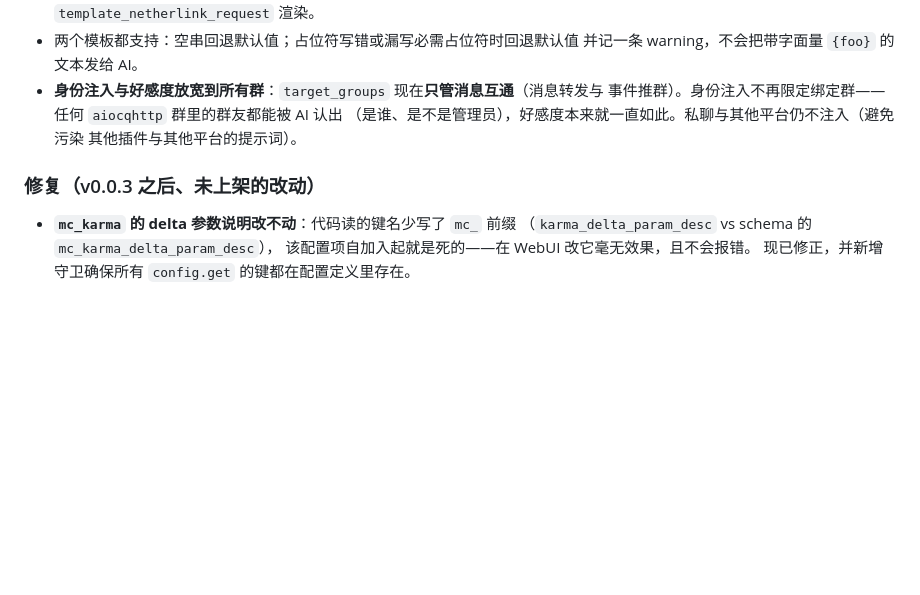
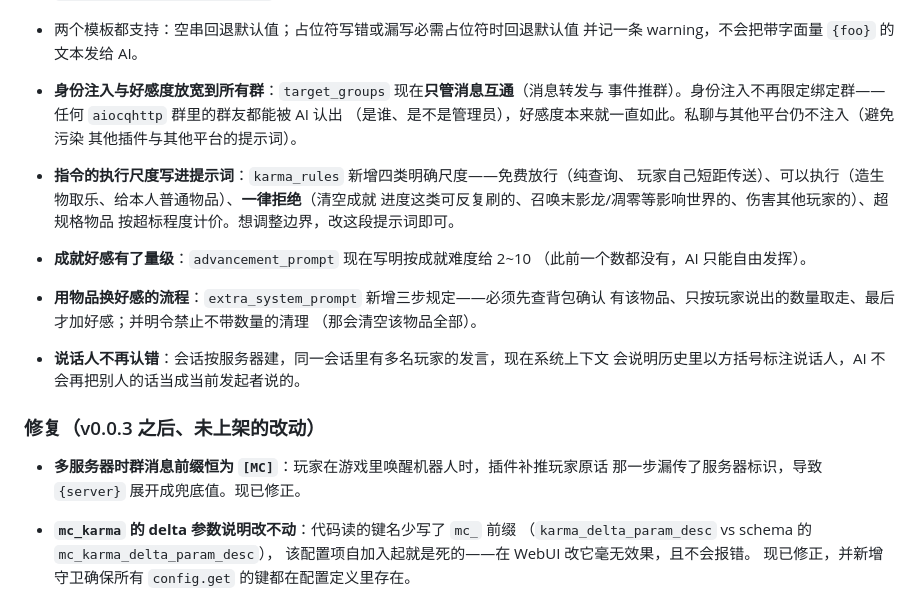
Before and after one commit to MoeDawn/astrbot_plugin_netherlink, a Markdown page: CHANGELOG.md, the part around the change. GitHub-like rendering; blank space fills up the shorter version.

```diff
--- a/CHANGELOG.md
+++ b/CHANGELOG.md
@@ -21,7 +21,23 @@
   （是谁、是不是管理员），好感度本来就一直如此。私聊与其他平台仍不注入（避免污染
   其他插件与其他平台的提示词）。
 
+- **指令的执行尺度写进提示词**：`karma_rules` 新增四类明确尺度——免费放行（纯查询、
+  玩家自己短距传送）、可以执行（造生物取乐、给本人普通物品）、**一律拒绝**（清空成就
+  进度这类可反复刷的、召唤末影龙/凋零等影响世界的、伤害其他玩家的）、超规格物品
+  按超标程度计价。想调整边界，改这段提示词即可。
+- **成就好感有了量级**：`advancement_prompt` 现在写明按成就难度给 2~10
+  （此前一个数都没有，AI 只能自由发挥）。
+- **用物品换好感的流程**：`extra_system_prompt` 新增三步规定——必须先查背包确认
+  有该物品、只按玩家说出的数量取走、最后才加好感；并明令禁止不带数量的清理
+  （那会清空该物品全部）。
+- **说话人不再认错**：会话按服务器建，同一会话里有多名玩家的发言，现在系统上下文
+  会说明历史里以方括号标注说话人，AI 不会再把别人的话当成当前发起者说的。
+
 ### 修复（v0.0.3 之后、未上架的改动）
+
+- **多服务器时群消息前缀恒为 `[MC]`**：玩家在游戏里唤醒机器人时，插件补推玩家原话
+  那一步漏传了服务器标识，导致 `{server}` 展开成兜底值。现已修正。
+
 
 - **`mc_karma` 的 delta 参数说明改不动**：代码读的键名少写了 `mc_` 前缀
   （`karma_delta_param_desc` vs schema 的 `mc_karma_delta_param_desc`），
```
Also changed, not shown: README.md (+3 -3 lines).
